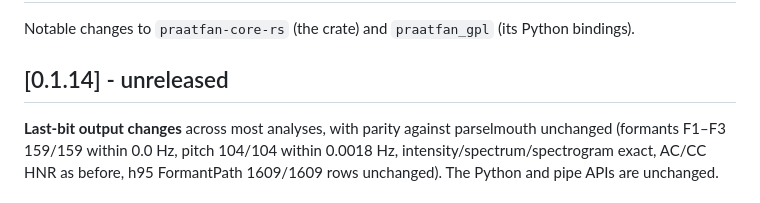
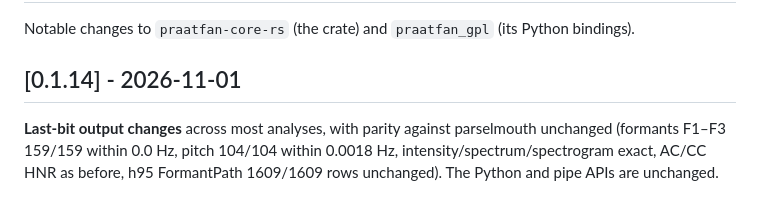
Before and after one commit to ucpresearch/praatfan-core-rs, a Markdown page: CHANGELOG.md, the part around the change. Drawn GitHub-style.

Commit message:
CHANGELOG: date 0.1.14
Co-Authored-By: Claude Opus 5.5 (1M context) <noreply@anthropic.com>
Claude-Session: https://claude.ai/code/session_01Xw8eg8RiNwbRHB8Pfb1ZFC

```diff
--- a/CHANGELOG.md
+++ b/CHANGELOG.md
@@ -3,7 +3,7 @@
 Notable changes to `praatfan-core-rs` (the crate) and `praatfan_gpl` (its
 Python bindings).
 
-## [0.1.14] - unreleased
+## [0.1.14] - 2026-11-01
 
 **Last-bit output changes** across most analyses, with parity against
 parselmouth unchanged (formants F1–F3 159/159 within 0.0 Hz, pitch 104/104
```
